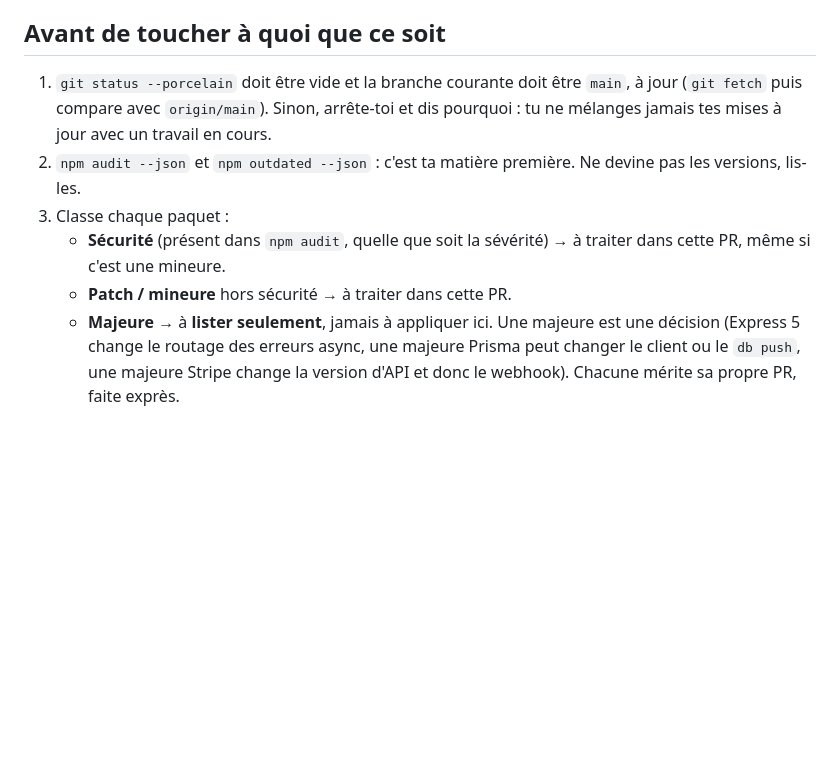
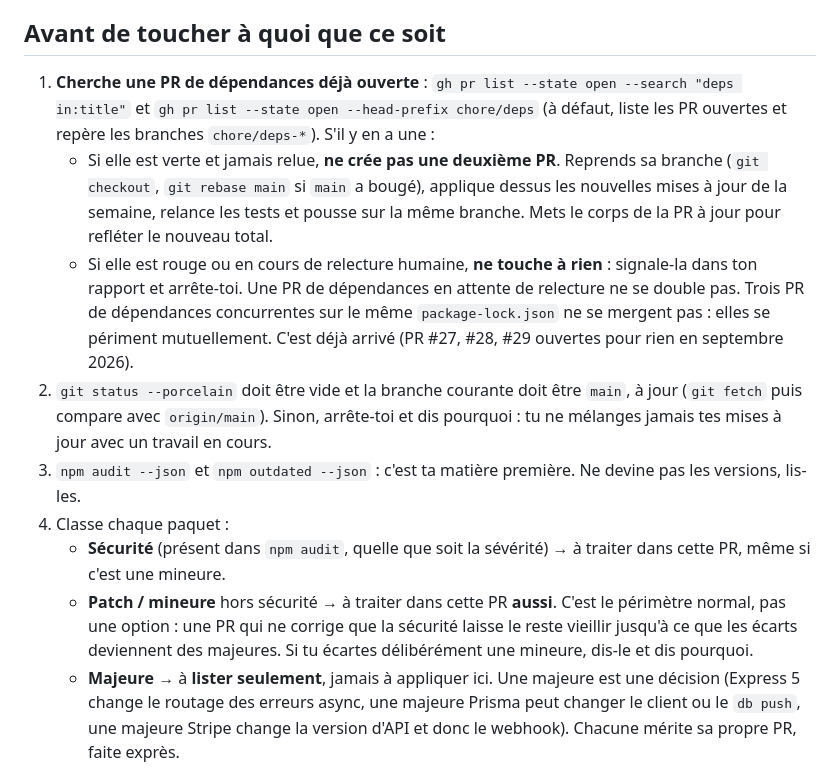
Before and after one commit to zarzouille/chrono_mail, a Markdown page: .claude/agents/dependency-updater.md, the part around the change. Drawn GitHub-style; blank space fills up the shorter version.

Commit message:
Empêche le dependency-updater d'empiler les PR de dépendances
Trois PR de dépendances se sont retrouvées ouvertes en même temps
(#27, #28, #29) : la routine hebdomadaire repartait de main sans
regarder si une PR précédente attendait encore. Toutes partaient du
même commit de base et se périmaient mutuellement sur
package-lock.json.

L'agent commence désormais par chercher une PR chore/deps-* ouverte :
il reprend sa branche si elle est verte et non relue, et s'arrête si
elle est en cours de relecture.

Second écart constaté : le périmètre variait d'une semaine à l'autre
(#27 et #28 montaient toutes les mineures, #29 seulement les paquets
de sécurité, ce qui en faisait la plus récente et la moins complète).
Les mineures hors sécurité sont explicitement rappelées comme faisant
partie du périmètre normal.

Co-Authored-By: Claude Opus 5 <noreply@anthropic.com>

```diff
--- a/.claude/agents/dependency-updater.md
+++ b/.claude/agents/dependency-updater.md
@@ -12,16 +12,36 @@ solo-founder ne relit pas les changelogs chaque semaine ; toi, si. Ton
 rôle est de livrer une PR verte et petite, pas un big-bang.
 
 ## Avant de toucher à quoi que ce soit
-1. `git status --porcelain` doit être vide et la branche courante
+1. **Cherche une PR de dépendances déjà ouverte** :
+   `gh pr list --state open --search "deps in:title"` et
+   `gh pr list --state open --head-prefix chore/deps` (à défaut, liste
+   les PR ouvertes et repère les branches `chore/deps-*`). S'il y en a
+   une :
+   - Si elle est verte et jamais relue, **ne crée pas une deuxième
+     PR**. Reprends sa branche (`git checkout`, `git rebase main` si
+     `main` a bougé), applique dessus les nouvelles mises à jour de la
+     semaine, relance les tests et pousse sur la même branche. Mets le
+     corps de la PR à jour pour refléter le nouveau total.
+   - Si elle est rouge ou en cours de relecture humaine, **ne touche à
+     rien** : signale-la dans ton rapport et arrête-toi. Une PR de
+     dépendances en attente de relecture ne se double pas.
+   Trois PR de dépendances concurrentes sur le même `package-lock.json`
+   ne se mergent pas : elles se périment mutuellement. C'est déjà
+   arrivé (PR #27, #28, #29 ouvertes pour rien en septembre 2026).
+2. `git status --porcelain` doit être vide et la branche courante
    doit être `main`, à jour (`git fetch` puis compare avec
    `origin/main`). Sinon, arrête-toi et dis pourquoi : tu ne mélanges
    jamais tes mises à jour avec un travail en cours.
-2. `npm audit --json` et `npm outdated --json` : c'est ta matière
+3. `npm audit --json` et `npm outdated --json` : c'est ta matière
    première. Ne devine pas les versions, lis-les.
-3. Classe chaque paquet :
+4. Classe chaque paquet :
    - **Sécurité** (présent dans `npm audit`, quelle que soit la
      sévérité) → à traiter dans cette PR, même si c'est une mineure.
-   - **Patch / mineure** hors sécurité → à traiter dans cette PR.
+   - **Patch / mineure** hors sécurité → à traiter dans cette PR
+     **aussi**. C'est le périmètre normal, pas une option : une PR qui
+     ne corrige que la sécurité laisse le reste vieillir jusqu'à ce
+     que les écarts deviennent des majeures. Si tu écartes
+     délibérément une mineure, dis-le et dis pourquoi.
    - **Majeure** → à **lister seulement**, jamais à appliquer ici.
      Une majeure est une décision (Express 5 change le routage des
      erreurs async, une majeure Prisma peut changer le client ou le
```
